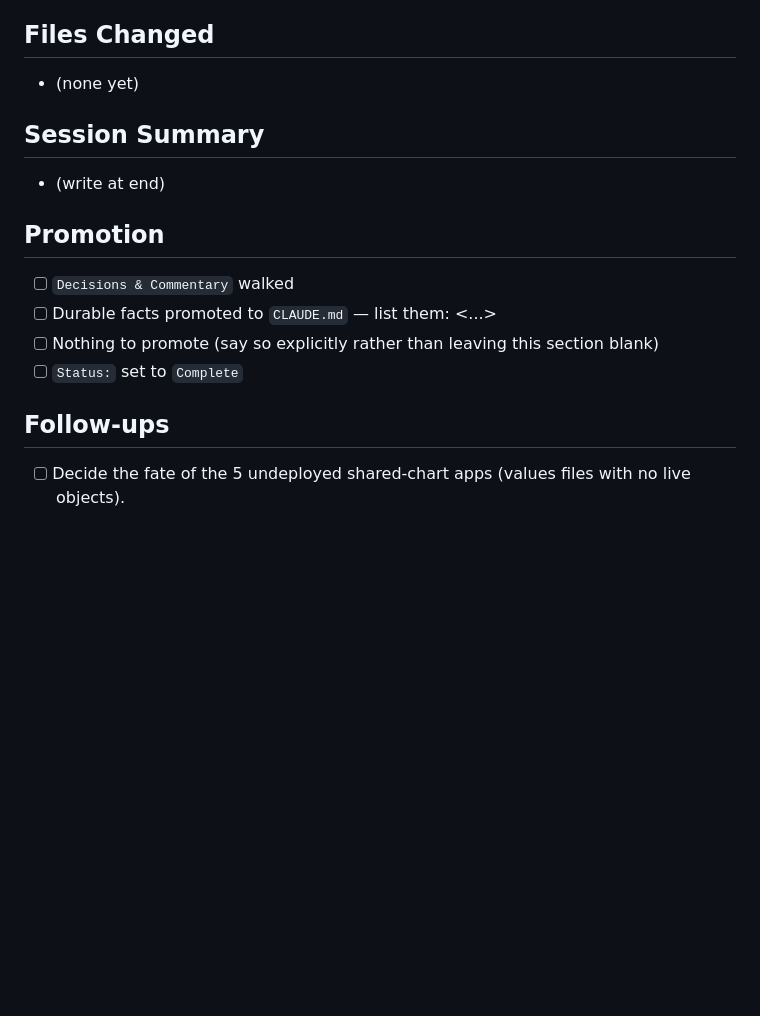
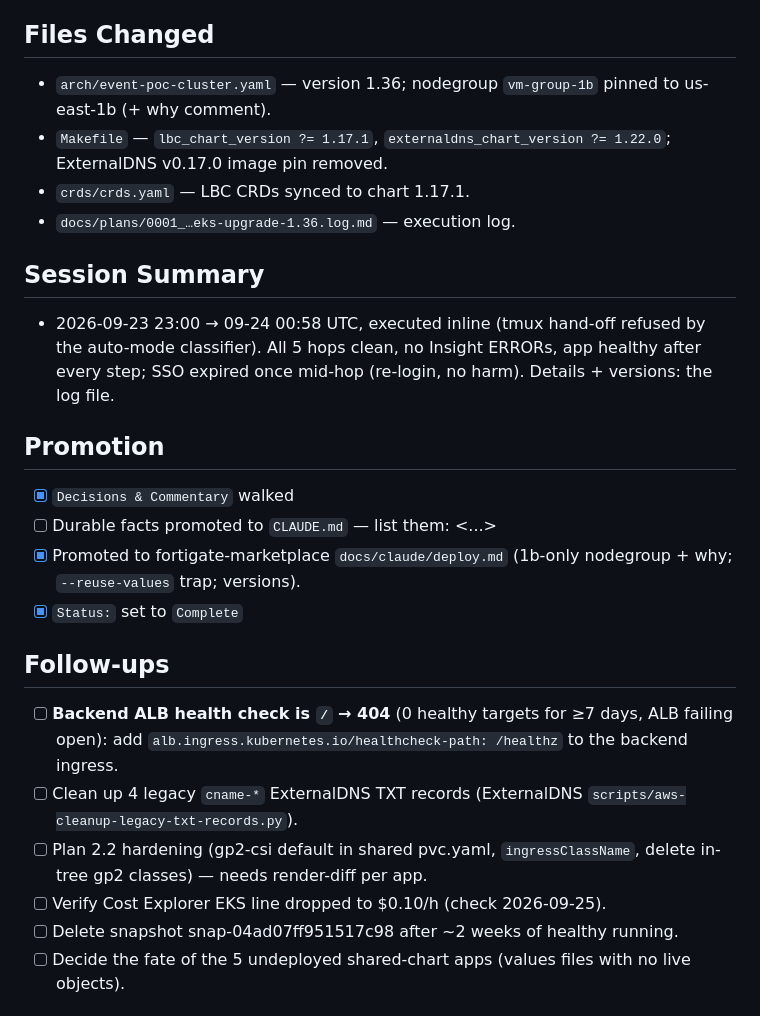
Before and after one commit to robreris/vending-machine-poc, a Markdown page: docs/plans/0001_2026-09-23_Jeff Kopko_eks-upgrade-1.36.md, the part around one of its changes. Rendered like a GitHub page; blank space fills up the shorter version.

```diff
--- a/docs/plans/0001_2026-09-23_Jeff Kopko_eks-upgrade-1.36.md
+++ b/docs/plans/0001_2026-09-23_Jeff Kopko_eks-upgrade-1.36.md
@@ -71,18 +71,26 @@ For each target **v ∈ 1.32, 1.33, 1.34, 1.35, 1.36**:
 - Rejected: temporarily running desired=2 for zero downtime — the backend is RWO/Recreate/1 replica, so a second node can't take over its pod anyway; it only shortens system-pod churn. Could still be used to speed rolls (surge) if desired.
 
 ## Files Changed
-- (none yet)
+- `arch/event-poc-cluster.yaml` — version 1.36; nodegroup `vm-group-1b` pinned to us-east-1b (+ why comment).
+- `Makefile` — `lbc_chart_version ?= 1.17.1`, `externaldns_chart_version ?= 1.22.0`; ExternalDNS v0.17.0 image pin removed.
+- `crds/crds.yaml` — LBC CRDs synced to chart 1.17.1.
+- `docs/plans/0001_…eks-upgrade-1.36.log.md` — execution log.
 
 ## Session Summary
-- (write at end)
+- 2026-09-23 23:00 → 09-24 00:58 UTC, executed inline (tmux hand-off refused by the auto-mode classifier). All 5 hops clean, no Insight ERRORs, app healthy after every step; SSO expired once mid-hop (re-login, no harm). Details + versions: the log file.
 
 ## Promotion
-- [ ] `Decisions & Commentary` walked
+- [x] `Decisions & Commentary` walked
 - [ ] Durable facts promoted to `CLAUDE.md` — list them: <...>
-- [ ] Nothing to promote (say so explicitly rather than leaving this section blank)
-- [ ] `Status:` set to `Complete`
+- [x] Promoted to fortigate-marketplace `docs/claude/deploy.md` (1b-only nodegroup + why; `--reuse-values` trap; versions).
+- [x] `Status:` set to `Complete`
 
 ## Follow-ups
+- [ ] **Backend ALB health check is `/` → 404** (0 healthy targets for ≥7 days, ALB failing open): add `alb.ingress.kubernetes.io/healthcheck-path: /healthz` to the backend ingress.
+- [ ] Clean up 4 legacy `cname-*` ExternalDNS TXT records (ExternalDNS `scripts/aws-cleanup-legacy-txt-records.py`).
+- [ ] Plan 2.2 hardening (gp2-csi default in shared pvc.yaml, `ingressClassName`, delete in-tree gp2 classes) — needs render-diff per app.
+- [ ] Verify Cost Explorer EKS line dropped to $0.10/h (check 2026-09-25).
+- [ ] Delete snapshot snap-04ad07ff951517c98 after ~2 weeks of healthy running.
 - [ ] Decide the fate of the 5 undeployed shared-chart apps (values files with no live objects).
 
 ## Risks / Open Questions
```
Also changed, not shown: other parts of docs/plans/0001_2026-09-23_Jeff Kopko_eks-upgrade-1.36.md (+16 -16 lines), docs/plans/0001_2026-09-23_Jeff Kopko_eks-upgrade-1.36.log.md (added, +39 -0 lines).
